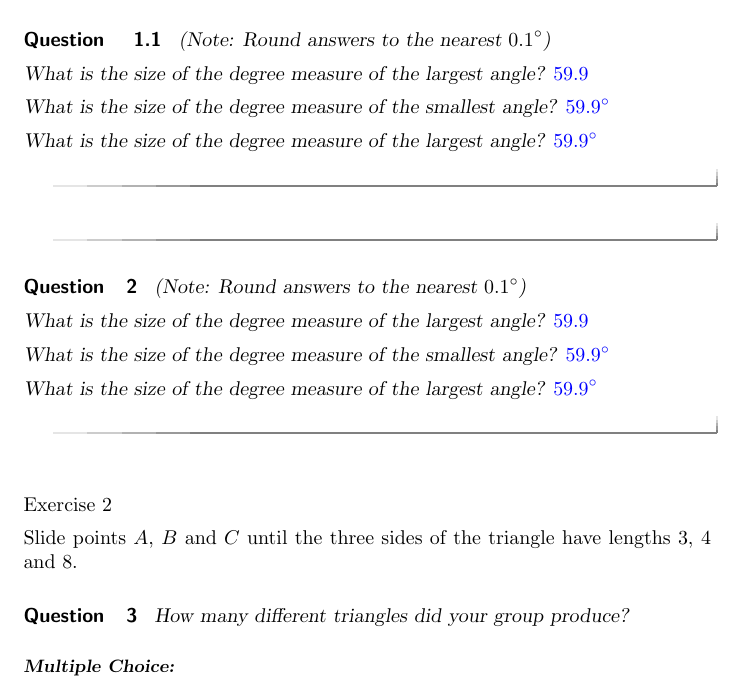
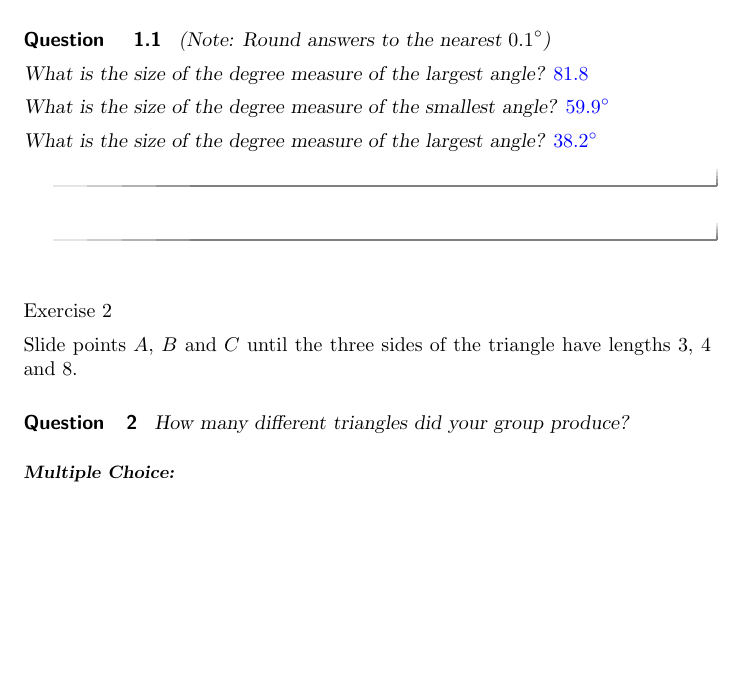
Before and after one commit to weimer17/MinnesotaXimera, a LaTeX document (triangle.tex): part of page 2 of 3, cut so that both start at the same text, the shorter picture padded with empty space. Compiled offline with pdfLaTeX.

Commit message:
ST 3Qs cleaned up

```diff
--- a/triangle.tex
+++ b/triangle.tex
@@ -36,22 +36,12 @@ How many different triangles did your group produce?
 \begin{question}
 (Note: Round answers to the nearest $0.1^\circ$)
 
-What is the size of the degree measure of the largest angle? $\answer[tolerance=0.1]{59.9}$
+What is the size of the degree measure of the largest angle? $\answer[tolerance=0.5]{81.8}$
 
-What is the size of the degree measure of the smallest angle? $\answer[tolerance=0.1]{59.9}^\circ$
+What is the size of the degree measure of the smallest angle? $\answer[tolerance=0.5]{59.9}^\circ$
 
-What is the size of the degree measure of the largest angle? $\answer[tolerance=0.1]{59.9}^\circ$
+What is the size of the degree measure of the largest angle? $\answer[tolerance=0.5]{38.2}^\circ$
 \end{question}
-\end{question}
-
-\begin{question}
-(Note: Round answers to the nearest $0.1^\circ$)
-
-What is the size of the degree measure of the largest angle? $\answer[tolerance=0.1]{59.9}$
-
-What is the size of the degree measure of the smallest angle? $\answer[tolerance=0.1]{59.9}^\circ$
-
-What is the size of the degree measure of the largest angle? $\answer[tolerance=0.1]{59.9}^\circ$
 \end{question}
 
 \bigskip
```
Also changed, not shown: triangle.tex (2 more changed lines).
